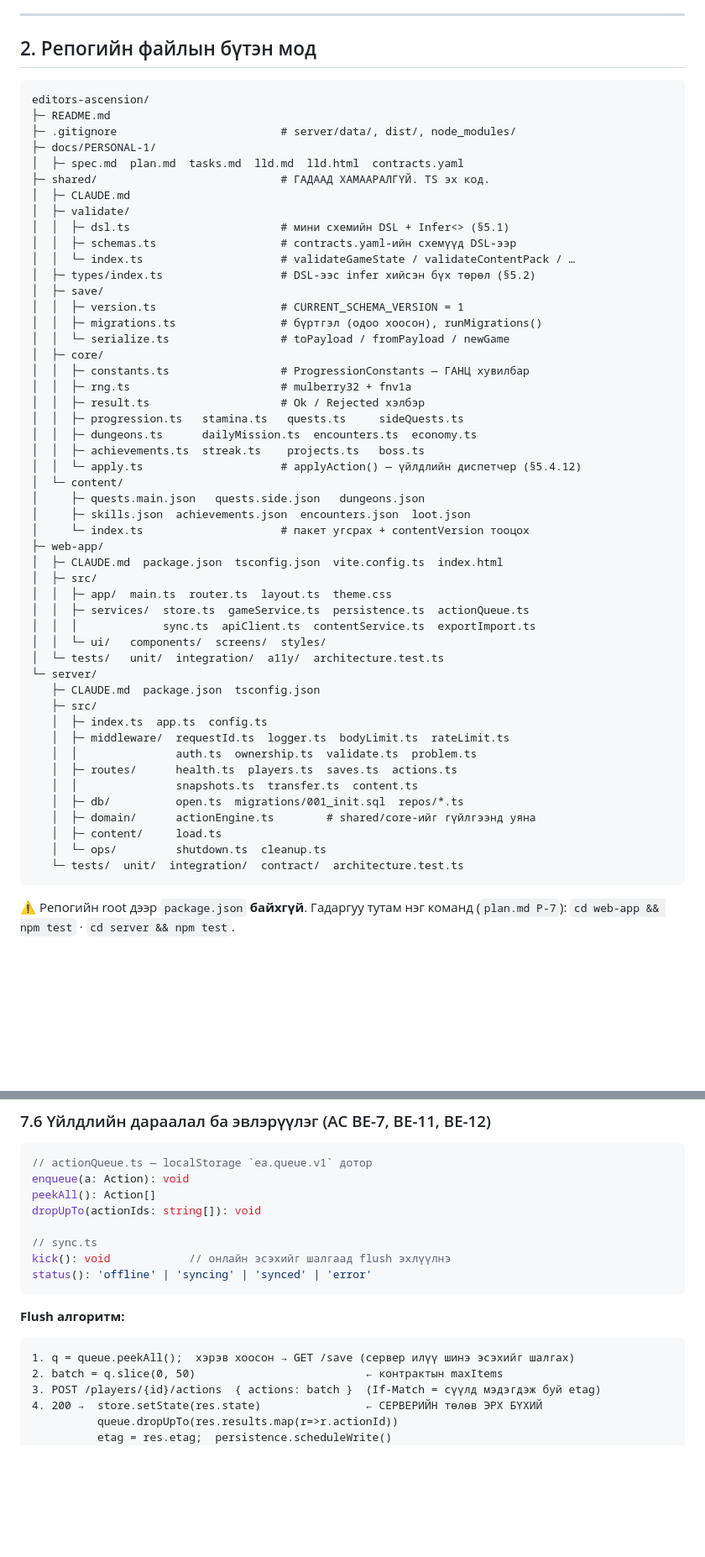
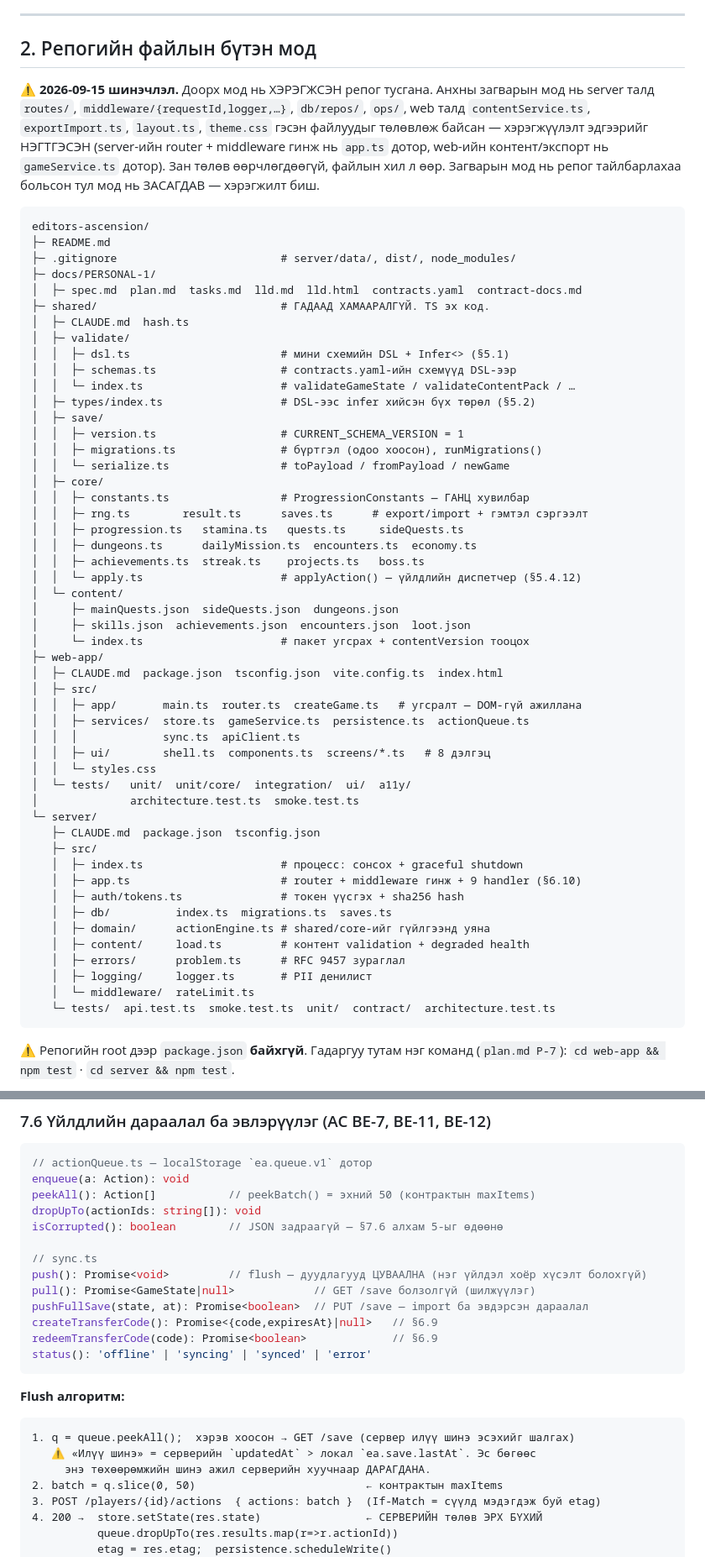
Before and after one commit to 0Orchlon/editors-ascension, a Markdown page: docs/PERSONAL-1/lld.md, 2 parts joined by grey strips. Shown at 84% size. GitHub-like rendering; blank space fills up the shorter version.

Commit message:
docs: LLD §2 файлын модыг хэрэгжсэн репод тааруулав (A-7)
- §2 нь одоо бодит бүтцийг тусгана: server-ийн router/middleware нь `app.ts`
  дотор, web-ийн контент/экспорт нь `gameService.ts` дотор. Зөрүү нь ил
  тэмдэглэгдсэн — загвар өөрчлөгдсөн, хэрэгжилт биш.
- §3 давхаргын хүснэгтийн `server/src/routes/**` мөр `app.ts` болов.
- §7.6 гарын үсгүүд нь sync-ийн бодит API-тай таарав (push/pull/pushFullSave/
  transfer) + «сервер илүү шинэ» дүрмийн тодорхойлолт нэмэгдэв.
- README: web-app тестийн тоо 423, sync/transfer чадвар, бүтцийн мөр шинэчлэгдэв.

````diff
--- a/docs/PERSONAL-1/lld.md
+++ b/docs/PERSONAL-1/lld.md
@@ -90,14 +90,22 @@ dungeon · boss · project · achievement-ийн ЦОРЫН ГАНЦ хэрэг
 
 ## 2. Репогийн файлын бүтэн мод
 
+⚠ **2026-09-15 шинэчлэл.** Доорх мод нь ХЭРЭГЖСЭН репог тусгана. Анхны загварын
+мод нь server талд `routes/`, `middleware/{requestId,logger,…}`, `db/repos/`,
+`ops/`, web талд `contentService.ts`, `exportImport.ts`, `layout.ts`, `theme.css`
+гэсэн файлуудыг төлөвлөж байсан — хэрэгжүүлэлт эдгээрийг НЭГТГЭСЭН (server-ийн
+router + middleware гинж нь `app.ts` дотор, web-ийн контент/экспорт нь
+`gameService.ts` дотор). Зан төлөв өөрчлөгдөөгүй, файлын хил л өөр. Загварын
+мод нь репог тайлбарлахаа больсон тул мод нь ЗАСАГДАВ — хэрэгжилт биш.
+
 ```
 editors-ascension/
 ├─ README.md
 ├─ .gitignore                         # server/data/, dist/, node_modules/
 ├─ docs/PERSONAL-1/
-│  ├─ spec.md  plan.md  tasks.md  lld.md  lld.html  contracts.yaml
+│  ├─ spec.md  plan.md  tasks.md  lld.md  lld.html  contracts.yaml  contract-docs.md
 ├─ shared/                            # ГАДААД ХАМААРАЛГҮЙ. TS эх код.
-│  ├─ CLAUDE.md
+│  ├─ CLAUDE.md  hash.ts
 │  ├─ validate/
 │  │  ├─ dsl.ts                       # мини схемийн DSL + Infer<> (§5.1)
 │  │  ├─ schemas.ts                   # contracts.yaml-ийн схемүүд DSL-ээр
@@ -109,37 +117,38 @@ editors-ascension/
 │  │  └─ serialize.ts                 # toPayload / fromPayload / newGame
 │  ├─ core/
 │  │  ├─ constants.ts                 # ProgressionConstants — ГАНЦ хувилбар
-│  │  ├─ rng.ts                       # mulberry32 + fnv1a
-│  │  ├─ result.ts                    # Ok / Rejected хэлбэр
+│  │  ├─ rng.ts        result.ts      saves.ts      # export/import + гэмтэл сэргээлт
 │  │  ├─ progression.ts   stamina.ts   quests.ts     sideQuests.ts
 │  │  ├─ dungeons.ts      dailyMission.ts  encounters.ts  economy.ts
 │  │  ├─ achievements.ts  streak.ts    projects.ts   boss.ts
 │  │  └─ apply.ts                     # applyAction() — үйлдлийн диспетчер (§5.4.12)
 │  └─ content/
-│     ├─ quests.main.json   quests.side.json   dungeons.json
+│     ├─ mainQuests.json  sideQuests.json  dungeons.json
 │     ├─ skills.json  achievements.json  encounters.json  loot.json
 │     └─ index.ts                     # пакет угсрах + contentVersion тооцох
 ├─ web-app/
 │  ├─ CLAUDE.md  package.json  tsconfig.json  vite.config.ts  index.html
 │  ├─ src/
-│  │  ├─ app/  main.ts  router.ts  layout.ts  theme.css
+│  │  ├─ app/       main.ts  router.ts  createGame.ts   # угсралт — DOM-гүй ажиллана
 │  │  ├─ services/  store.ts  gameService.ts  persistence.ts  actionQueue.ts
-│  │  │             sync.ts  apiClient.ts  contentService.ts  exportImport.ts
-│  │  └─ ui/   components/  screens/  styles/
-│  └─ tests/   unit/  integration/  a11y/  architecture.test.ts
+│  │  │             sync.ts  apiClient.ts
+│  │  ├─ ui/        shell.ts  components.ts  screens/*.ts   # 8 дэлгэц
+│  │  └─ styles.css
+│  └─ tests/   unit/  unit/core/  integration/  ui/  a11y/
+│              architecture.test.ts  smoke.test.ts
 └─ server/
    ├─ CLAUDE.md  package.json  tsconfig.json
    ├─ src/
-   │  ├─ index.ts  app.ts  config.ts
-   │  ├─ middleware/  requestId.ts  logger.ts  bodyLimit.ts  rateLimit.ts
-   │  │               auth.ts  ownership.ts  validate.ts  problem.ts
-   │  ├─ routes/      health.ts  players.ts  saves.ts  actions.ts
-   │  │               snapshots.ts  transfer.ts  content.ts
-   │  ├─ db/          open.ts  migrations/001_init.sql  repos/*.ts
-   │  ├─ domain/      actionEngine.ts        # shared/core-ийг гүйлгээнд уяна
-   │  ├─ content/     load.ts
-   │  └─ ops/         shutdown.ts  cleanup.ts
-   └─ tests/  unit/  integration/  contract/  architecture.test.ts
+   │  ├─ index.ts                     # процесс: сонсох + graceful shutdown
+   │  ├─ app.ts                       # router + middleware гинж + 9 handler (§6.10)
+   │  ├─ auth/tokens.ts               # токен үүсгэх + sha256 hash
+   │  ├─ db/          index.ts  migrations.ts  saves.ts
+   │  ├─ domain/      actionEngine.ts # shared/core-ийг гүйлгээнд уяна
+   │  ├─ content/     load.ts         # контент validation + degraded health
+   │  ├─ errors/      problem.ts      # RFC 9457 зураглал
+   │  ├─ logging/     logger.ts       # PII денилист
+   │  └─ middleware/  rateLimit.ts
+   └─ tests/  api.test.ts  smoke.test.ts  unit/  contract/  architecture.test.ts
 ```
 
 ⚠ Репогийн root дээр `package.json` **байхгүй**. Гадаргуу тутам нэг команд
@@ -1114,17 +1123,24 @@ return { state: r.state }
 ```ts
 // actionQueue.ts — localStorage `ea.queue.v1` дотор
 enqueue(a: Action): void
-peekAll(): Action[]
+peekAll(): Action[]           // peekBatch() = эхний 50 (контрактын maxItems)
 dropUpTo(actionIds: string[]): void
+isCorrupted(): boolean        // JSON задраагүй — §7.6 алхам 5-ыг өдөөнө
 
 // sync.ts
-kick(): void            // онлайн эсэхийг шалгаад flush эхлүүлнэ
+push(): Promise<void>         // flush — дуудлагууд ЦУВААЛНА (нэг үйлдэл хоёр хүсэлт болохгүй)
+pull(): Promise<GameState|null>            // GET /save болзолгүй (шилжүүлэг)
+pushFullSave(state, at): Promise<boolean>  // PUT /save — import ба эвдэрсэн дараалал
+createTransferCode(): Promise<{code,expiresAt}|null>   // §6.9
+redeemTransferCode(code): Promise<boolean>             // §6.9
 status(): 'offline' | 'syncing' | 'synced' | 'error'
 ```
 
 **Flush алгоритм:**
 ```
 1. q = queue.peekAll();  хэрэв хоосон → GET /save (сервер илүү шинэ эсэхийг шалгах)
+   ⚠ «Илүү шинэ» = серверийн `updatedAt` > локал `ea.save.lastAt`. Эс бөгөөс
+     энэ төхөөрөмжийн шинэ ажил серверийн хуучнаар ДАРАГДАНА.
 2. batch = q.slice(0, 50)                          ← контрактын maxItems
 3. POST /players/{id}/actions  { actions: batch }  (If-Match = сүүлд мэдэгдэж буй etag)
 4. 200 →  store.setState(res.state)                ← СЕРВЕРИЙН төлөв ЭРХ БҮХИЙ
````
Also changed, not shown: other parts of docs/PERSONAL-1/lld.md (+2 -2 lines), README.md (+3 -3 lines).
